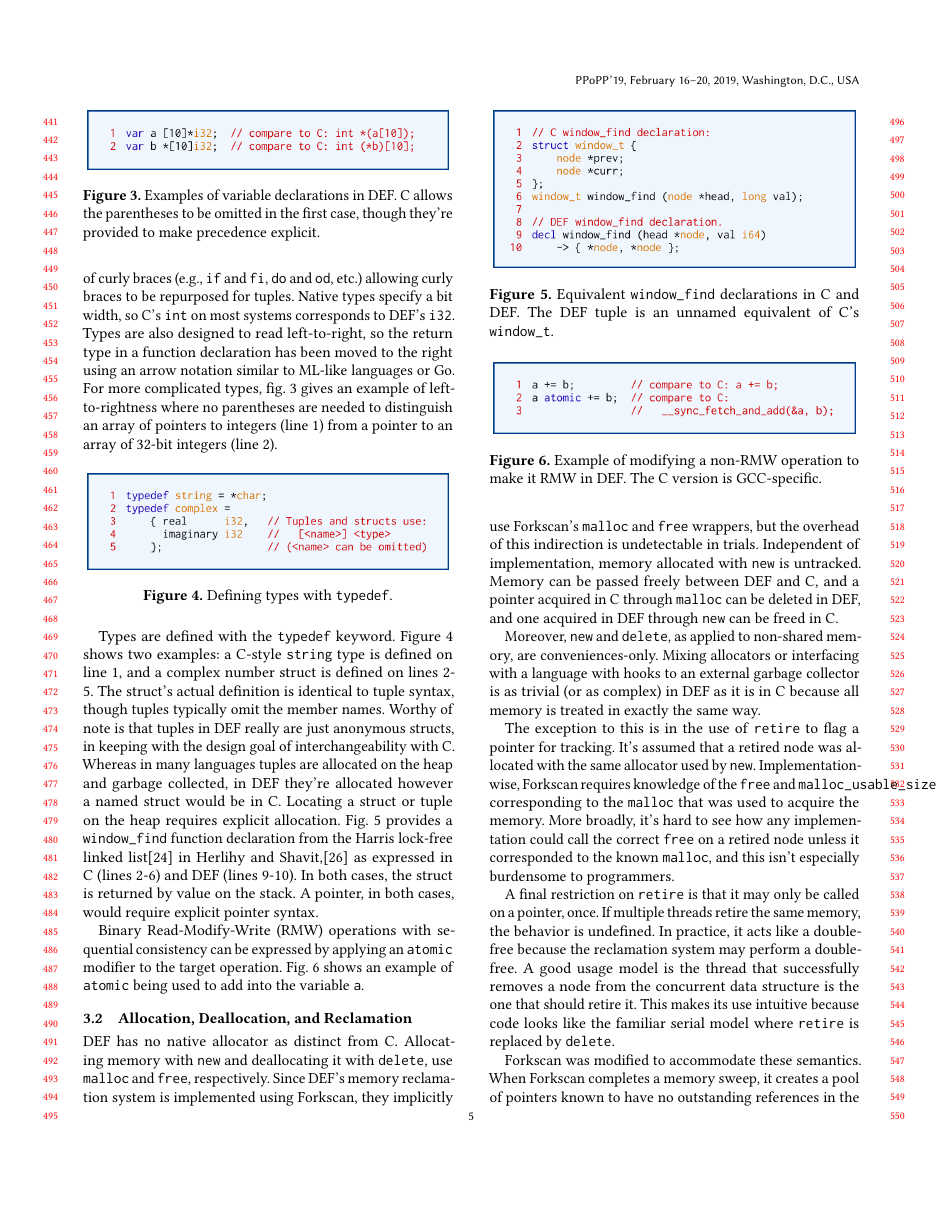
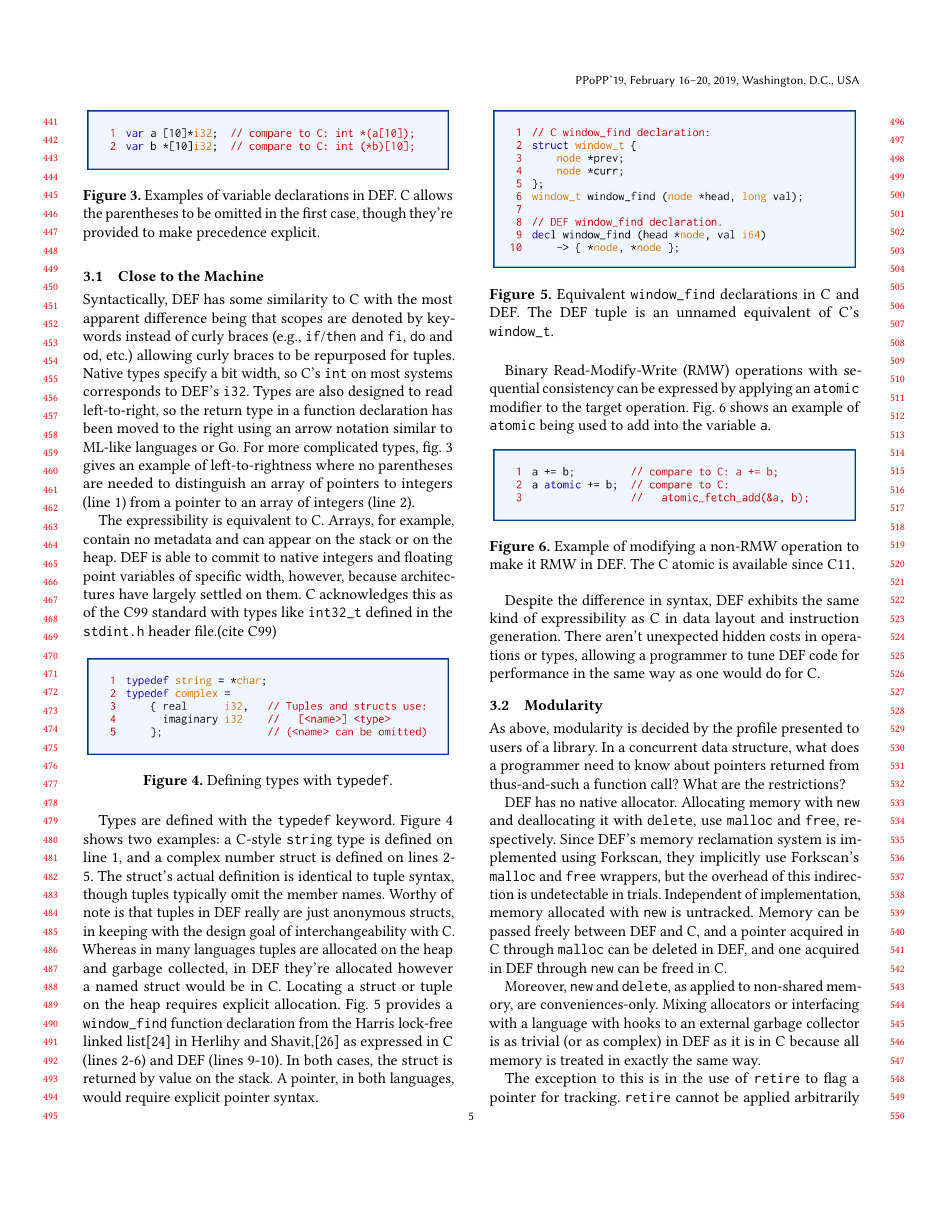
Before and after one commit to Willtor/upgraded-spoon, a LaTeX paper (paper.tex, which reads implementation.tex): page 5 of 10. Compiled offline with pdfLaTeX.

Commit message:
Revise related work section to fit structurally with the narrative from the intro.

```diff
--- a/implementation.tex
+++ b/implementation.tex
@@ -6 +6,2 @@ Finally, the suite of microbenchmarks was developed in DEF and C with the driver
 
+\subsection{Close to the Machine}
@@ -13,7 +13,9 @@ Finally, the suite of microbenchmarks was developed in DEF and C with the driver
         \label{fig:types}
 \end{figure}
 
-Syntactically, DEF looks similar to C with the most apparent difference being that scopes are denoted by keywords instead of curly braces (e.g., \texttt{if} and \texttt{fi}, \texttt{do} and \texttt{od}, etc.) allowing curly braces to be repurposed for tuples.  Native types specify a bit width, so C's \texttt{int} on most systems corresponds to DEF's \texttt{i32}.  Types are also designed to read left-to-right, so the return type in a function declaration has been moved to the right using an arrow notation similar to ML-like languages or Go.  For more complicated types, fig.~\ref{fig:types} gives an example of left-to-rightness where no parentheses are needed to distinguish an array of pointers to integers (line 1) from a pointer to an array of 32-bit integers (line 2).
+Syntactically, DEF has some similarity to C with the most apparent difference being that scopes are denoted by keywords instead of curly braces (e.g., \texttt{if}/\texttt{then} and \texttt{fi}, \texttt{do} and \texttt{od}, etc.) allowing curly braces to be repurposed for tuples.  Native types specify a bit width, so C's \texttt{int} on most systems corresponds to DEF's \texttt{i32}.  Types are also designed to read left-to-right, so the return type in a function declaration has been moved to the right using an arrow notation similar to ML-like languages or Go.  For more complicated types, fig.~\ref{fig:types} gives an example of left-to-rightness where no parentheses are needed to distinguish an array of pointers to integers (line 1) from a pointer to an array of integers (line 2).
+
+The expressibility is equivalent to C.  Arrays, for example, contain no metadata and can appear on the stack or on the heap.  DEF is able to commit to native integers and floating point variables of specific width, however, because architectures have largely settled on them.  C acknowledges this as of the C99 standard with types like \texttt{int32\_t} defined in the \texttt{stdint.h} header file.(cite C99)
 
 \begin{figure}[htbp!]
         \centering
@@ -22,7 +24,7 @@ Syntactically, DEF looks similar to C with the most apparent difference being th
         \label{fig:typedef}
 \end{figure}
 
-Types are defined with the \texttt{typedef} keyword.  Figure \ref{fig:typedef} shows two examples: a C-style \texttt{string} type is defined on line 1, and a complex number struct is defined on lines 2-5.  The struct's actual definition is identical to tuple syntax, though tuples typically omit the member names.  Worthy of note is that tuples in DEF really are just anonymous structs, in keeping with the design goal of interchangeability with C.  Whereas in many languages tuples are allocated on the heap and garbage collected, in DEF they're allocated however a named struct would be in C.  Locating a struct or tuple on the heap requires explicit allocation.  Fig.~\ref{fig:window-find} provides a \texttt{window\_{}find} function declaration from the Harris lock-free linked list\cite{Harris} in Herlihy and Shavit,\cite{HSBook} as expressed in C (lines 2-6) and DEF (lines 9-10).  In both cases, the struct is returned by value on the stack.  A pointer, in both cases, would require explicit pointer syntax.
+Types are defined with the \texttt{typedef} keyword.  Figure \ref{fig:typedef} shows two examples: a C-style \texttt{string} type is defined on line 1, and a complex number struct is defined on lines 2-5.  The struct's actual definition is identical to tuple syntax, though tuples typically omit the member names.  Worthy of note is that tuples in DEF really are just anonymous structs, in keeping with the design goal of interchangeability with C.  Whereas in many languages tuples are allocated on the heap and garbage collected, in DEF they're allocated however a named struct would be in C.  Locating a struct or tuple on the heap requires explicit allocation.  Fig.~\ref{fig:window-find} provides a \texttt{window\_{}find} function declaration from the Harris lock-free linked list\cite{Harris} in Herlihy and Shavit,\cite{HSBook} as expressed in C (lines 2-6) and DEF (lines 9-10).  In both cases, the struct is returned by value on the stack.  A pointer, in both languages, would require explicit pointer syntax.
 
 \begin{figure}[htbp!]
         \centering
@@ -33,23 +35,24 @@ Types are defined with the \texttt{typedef} keyword.  Figure \ref{fig:typedef} s
 
 Binary Read-Modify-Write (RMW) operations with sequential consistency can be expressed by applying an \texttt{atomic} modifier to the target operation.  Fig.~\ref{fig:atomic} shows an example of \texttt{atomic} being used to add into the variable \texttt{a}.
 
-%% FIXME: Graphic should show new C atomics, not __sync_* functions.
-
 \begin{figure}[htbp!]
         \centering
         \includegraphics[scale=0.25]{gfx/atomic}
-        \caption{Example of modifying a non-RMW operation to make it RMW in DEF.  The C version is GCC-specific.}
+        \caption{Example of modifying a non-RMW operation to make it RMW in DEF.  The C atomic is available since C11.}
         \label{fig:atomic}
 \end{figure}
 
-\subsection{Allocation, Deallocation, and Reclamation}
+Despite the difference in syntax, DEF exhibits the same kind of expressibility as C in data layout and instruction generation.  There aren't unexpected hidden costs in operations or types, allowing a programmer to tune DEF code for performance in the same way as one would do for C.
 
-DEF has no native allocator as distinct from C.  Allocating memory with \texttt{new} and deallocating it with \texttt{delete}, use \texttt{malloc} and \texttt{free}, respectively.  Since DEF's memory reclamation system is implemented using Forkscan, they implicitly use Forkscan's \texttt{malloc} and \texttt{free} wrappers, but the overhead of this indirection is undetectable in trials.  Independent of implementation, memory allocated with \texttt{new} is untracked.  Memory can be passed freely between DEF and C, and a pointer acquired in C through \texttt{malloc} can be deleted in DEF, and one acquired in DEF through \texttt{new} can be freed in C.
+\subsection{Modularity}
+
+As above, modularity is decided by the profile presented to users of a library.  In a concurrent data structure, what does a programmer need to know about pointers returned from thus-and-such a function call?  What are the restrictions?
+
+DEF has no native allocator.  Allocating memory with \texttt{new} and deallocating it with \texttt{delete}, use \texttt{malloc} and \texttt{free}, respectively.  Since DEF's memory reclamation system is implemented using Forkscan, they implicitly use Forkscan's \texttt{malloc} and \texttt{free} wrappers, but the overhead of this indirection is undetectable in trials.  Independent of implementation, memory allocated with \texttt{new} is untracked.  Memory can be passed freely between DEF and C, and a pointer acquired in C through \texttt{malloc} can be deleted in DEF, and one acquired in DEF through \texttt{new} can be freed in C.
 
 Moreover, \texttt{new} and \texttt{delete}, as applied to non-shared memory, are conveniences-only.  Mixing allocators or interfacing with a language with hooks to an external garbage collector is as trivial (or as complex) in DEF as it is in C because all memory is treated in exactly the same way.
 
-The exception to this is in the use of \texttt{retire} to flag a pointer for tracking.  It's assumed that a retired node was allocated with the same allocator used by \texttt{new}.  Implementation-wise, Forkscan requires knowledge of the \texttt{free} and \texttt{malloc\_{}usable\_{}size} corresponding to the \texttt{malloc} that was used to acquire the memory.  More broadly, it's hard to see how any implementation could call the correct \texttt{free} on a retired node unless it corresponded to the known \texttt{malloc}, and this isn't especially burdensome to programmers.
+The exception to this is in the use of \texttt{retire} to flag a pointer for tracking.  \texttt{retire} cannot be applied arbitrarily to pointers since there is no way to determine origin.  DEF assumes that a retired node was allocated with the same allocator used by \texttt{new}.  Implementation-wise, Forkscan requires knowledge of the \texttt{free} and \texttt{malloc\_{}usable\_{}size} corresponding to the \texttt{malloc} that was used to acquire the memory.  More broadly, it's hard to see how any implementation could call the correct \texttt{free} on a retired node unless it corresponded to the known \texttt{malloc} for the same reason.  This is not especially burdensome to programmers since mixing allocators is typically frowned upon.
 
 A final restriction on \texttt{retire} is that it may only be called on a pointer, once.  If multiple threads retire the same memory, the behavior is undefined.  In practice, it acts like a double-free because the reclamation system may perform a double-free.  A good usage model is the thread that successfully removes a node from the concurrent data structure is the one that should retire it.  This makes its use intuitive because code looks like the familiar serial model where \texttt{retire} is replaced by \texttt{delete}.
 
-Forkscan was modified to accommodate these semantics.  When Forkscan completes a memory sweep, it creates a pool of pointers known to have no outstanding references in the user program.  As designed, every call to \texttt{forkscan\_{}malloc} first frees a few of these pointers.  But this creates a dependency on \texttt{forkscan\_{}malloc}.  If a C module naively, repeatedly calls \texttt{malloc}, even from the correct allocator, and gives the memory to a DEF module that retires it, unless the DEF module is also independently allocating its own memory with \texttt{new}, none of the retired memory will ever be reused.  This is a practical leak.  The modification moved the burden from \texttt{forkscan\_{}malloc} to \texttt{forkscan\_retire}, eliminating the dependency.
```
Also changed, not shown: gfx/atomic.png, implementation.tex (12 more changed lines), 1 other file.
